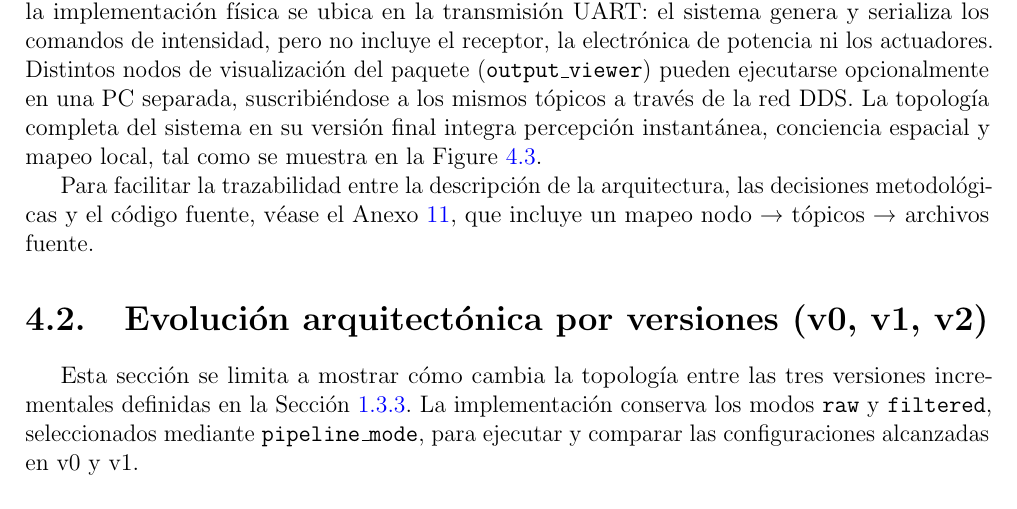
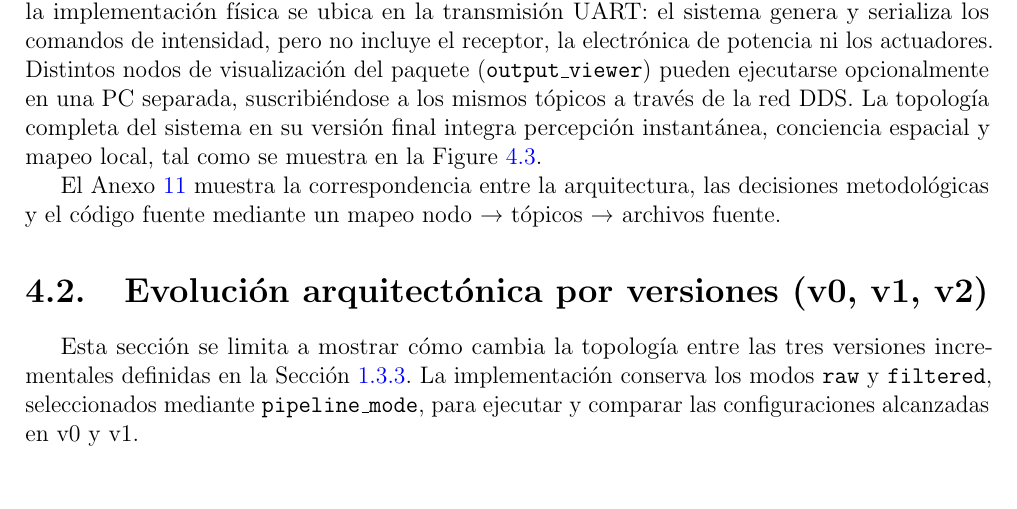
Before and after one commit to TomasdeA/Fiuba-Tesis-Docs, a LaTeX thesis (Informe/main.tex, which reads Informe/Desarrollo/arquitectura.tex): part of page 51 of 69, cut so that both start at the same text. Compiled offline with pdfLaTeX.

Commit message:
mejora de arquitectura

```diff
--- a/Informe/Desarrollo/arquitectura.tex
+++ b/Informe/Desarrollo/arquitectura.tex
@@ -13,9 +13,8 @@ opcionalmente en una PC separada, suscribiéndose a los mismos tópicos a travé
 topología completa del sistema en su versión final integra percepción instantánea, conciencia
 espacial y mapeo local, tal como se muestra en la \Cref{fig:arquitectura-v2}.
 
-Para facilitar la trazabilidad entre la descripción de la arquitectura, las decisiones
-metodológicas y el código fuente, véase el Anexo~\ref{anexo:trazabilidad}, que incluye un mapeo
-nodo → tópicos → archivos fuente.
+El Anexo~\ref{anexo:trazabilidad} muestra la correspondencia entre la arquitectura, las decisiones
+metodológicas y el código fuente mediante un mapeo nodo → tópicos → archivos fuente.
 
 \section{Evolución arquitectónica por versiones (v0, v1, v2)}
 \label{sec:arq-versiones}
```
Also changed, not shown: Informe/Desarrollo/arquitectura.tex (8 more changed lines).
